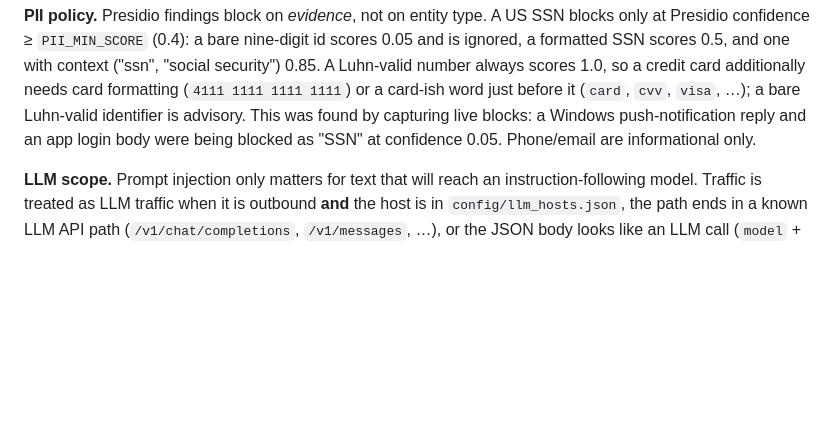
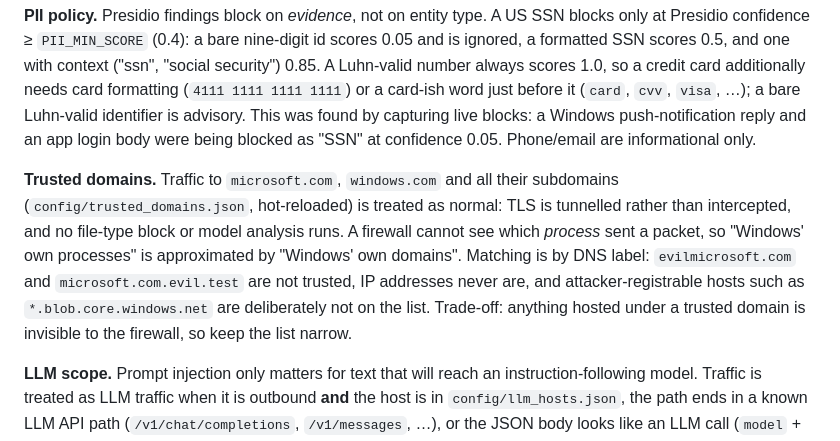
Before and after one commit to CYC07/Bifrost-NOX, a Markdown page: README.md, the part around the change. Rendered like a GitHub page; blank space fills up the shorter version.

Commit message:
docs: document trusted-domain policy
Co-Authored-By: Claude Sonnet 5.5 <noreply@anthropic.com>

Claude-Session: https://claude.ai/code/session_01Fxw8W8HriSNmBRkgmhJjFz

```diff
--- a/README.md
+++ b/README.md
@@ -64,6 +64,8 @@ This is a gateway people have to be able to use. Every default favours not break
 **Secret policy.** Outbound, vendor secrets that never belong on the wire (AWS keys, private keys, Stripe live keys, GitHub/Slack tokens, DB connection strings) block. Credentials that legitimately travel in requests and responses (JWTs, client-side Google API keys, a generic `password=`) are advisory. Inbound, everything is advisory.
 
 **PII policy.** Presidio findings block on *evidence*, not on entity type. A US SSN blocks only at Presidio confidence ≥ `PII_MIN_SCORE` (0.4): a bare nine-digit id scores 0.05 and is ignored, a formatted SSN scores 0.5, and one with context ("ssn", "social security") 0.85. A Luhn-valid number always scores 1.0, so a credit card additionally needs card formatting (`4111 1111 1111 1111`) or a card-ish word just before it (`card`, `cvv`, `visa`, …); a bare Luhn-valid identifier is advisory. This was found by capturing live blocks: a Windows push-notification reply and an app login body were being blocked as "SSN" at confidence 0.05. Phone/email are informational only.
+
+**Trusted domains.** Traffic to `microsoft.com`, `windows.com` and all their subdomains (`config/trusted_domains.json`, hot-reloaded) is treated as normal: TLS is tunnelled rather than intercepted, and no file-type block or model analysis runs. A firewall cannot see which *process* sent a packet, so "Windows' own processes" is approximated by "Windows' own domains". Matching is by DNS label: `evilmicrosoft.com` and `microsoft.com.evil.test` are not trusted, IP addresses never are, and attacker-registrable hosts such as `*.blob.core.windows.net` are deliberately not on the list. Trade-off: anything hosted under a trusted domain is invisible to the firewall, so keep the list narrow.
 
 **LLM scope.** Prompt injection only matters for text that will reach an instruction-following model. Traffic is treated as LLM traffic when it is outbound **and** the host is in `config/llm_hosts.json`, the path ends in a known LLM API path (`/v1/chat/completions`, `/v1/messages`, …), or the JSON body looks like an LLM call (`model` + `messages`/`prompt`/`input`/`contents`). The list hot-reloads; add your company's internal LLM gateway there.
 
```
